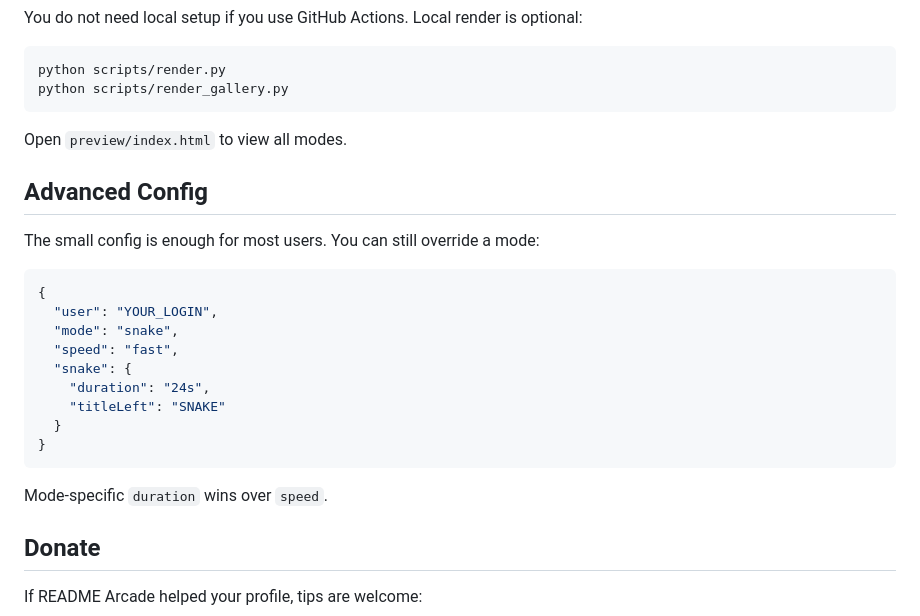
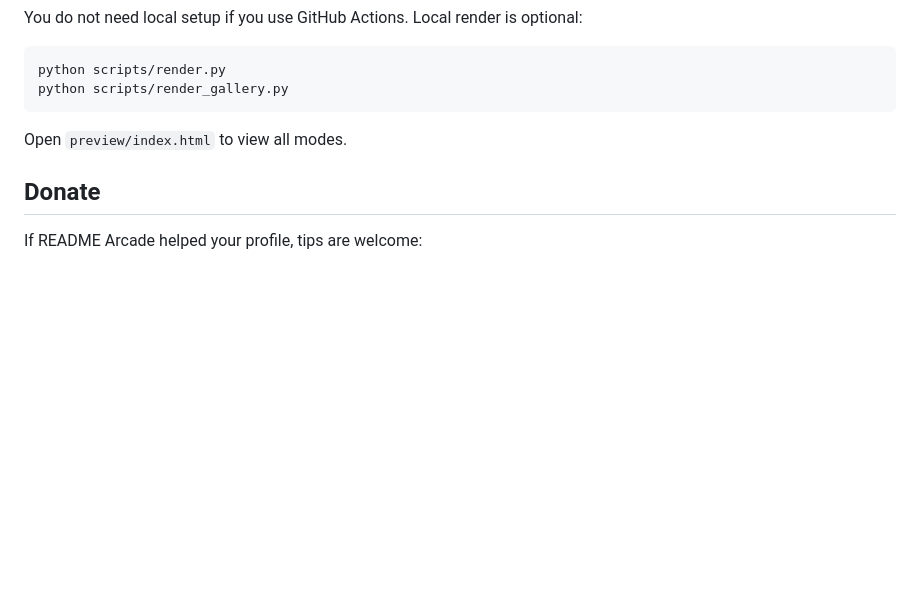
Before and after one commit to ECD5A/README-Arcade, a Markdown page: README.md, the part around the change. Drawn GitHub-style; blank space fills up the shorter version.

````diff
--- a/README.md
+++ b/README.md
@@ -114,24 +114,6 @@ python scripts/render_gallery.py
 
 Open `preview/index.html` to view all modes.
 
-## Advanced Config
-
-The small config is enough for most users. You can still override a mode:
-
-```json
-{
-  "user": "YOUR_LOGIN",
-  "mode": "snake",
-  "speed": "fast",
-  "snake": {
-    "duration": "24s",
-    "titleLeft": "SNAKE"
-  }
-}
-```
-
-Mode-specific `duration` wins over `speed`.
-
 ## Donate
 
 If README Arcade helped your profile, tips are welcome:
````
Also changed, not shown: README.ru.md (+0 -18 lines).
